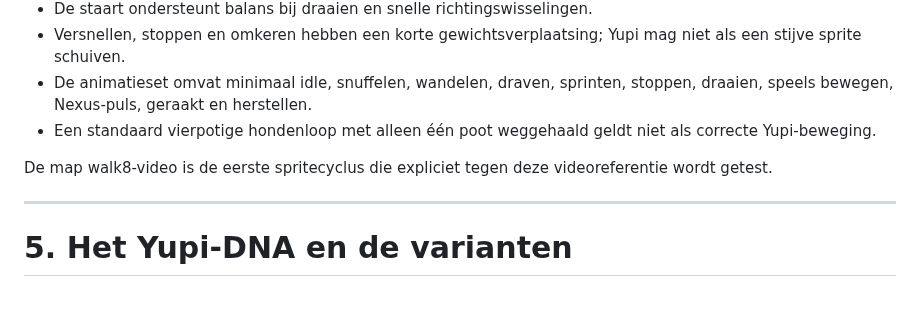
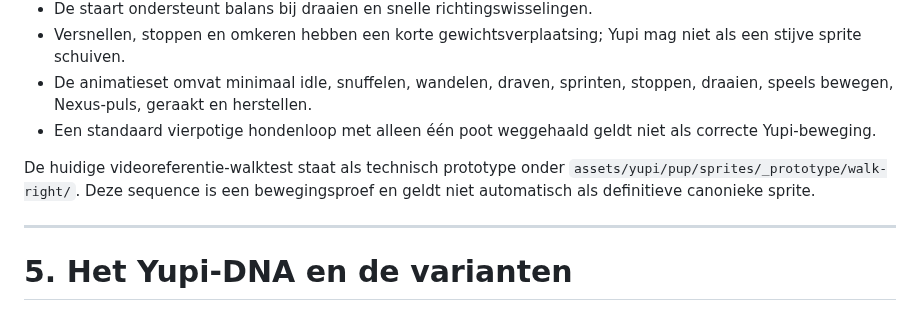
Before and after one commit to johan1981/yupi-game, a Markdown page: docs/YUPI_GAME_BIBLE.md, the part around the change. Drawn GitHub-style.

Commit message:
docs: fix stale Yupi walk prototype reference

```diff
--- a/docs/YUPI_GAME_BIBLE.md
+++ b/docs/YUPI_GAME_BIBLE.md
@@ -143,7 +143,7 @@ De aangeleverde video's van Yupi zijn de vaste referentie voor zijn gamebeweging
 - De animatieset omvat minimaal idle, snuffelen, wandelen, draven, sprinten, stoppen, draaien, speels bewegen, Nexus-puls, geraakt en herstellen.
 - Een standaard vierpotige hondenloop met alleen één poot weggehaald geldt niet als correcte Yupi-beweging.
 
-De map walk8-video is de eerste spritecyclus die expliciet tegen deze videoreferentie wordt getest.
+De huidige videoreferentie-walktest staat als technisch prototype onder `assets/yupi/pup/sprites/_prototype/walk-right/`. Deze sequence is een bewegingsproef en geldt niet automatisch als definitieve canonieke sprite.
 
 ---
 
```
